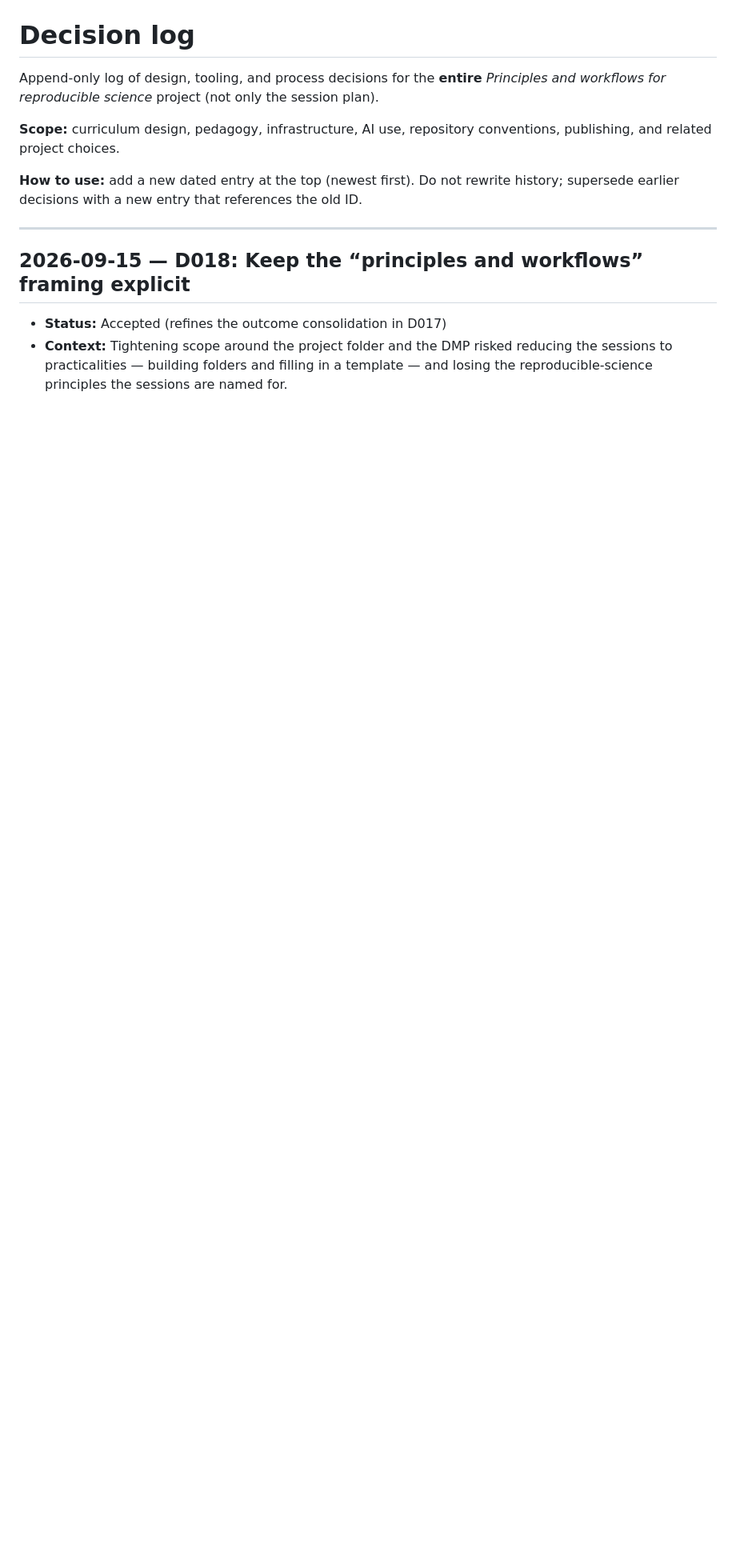
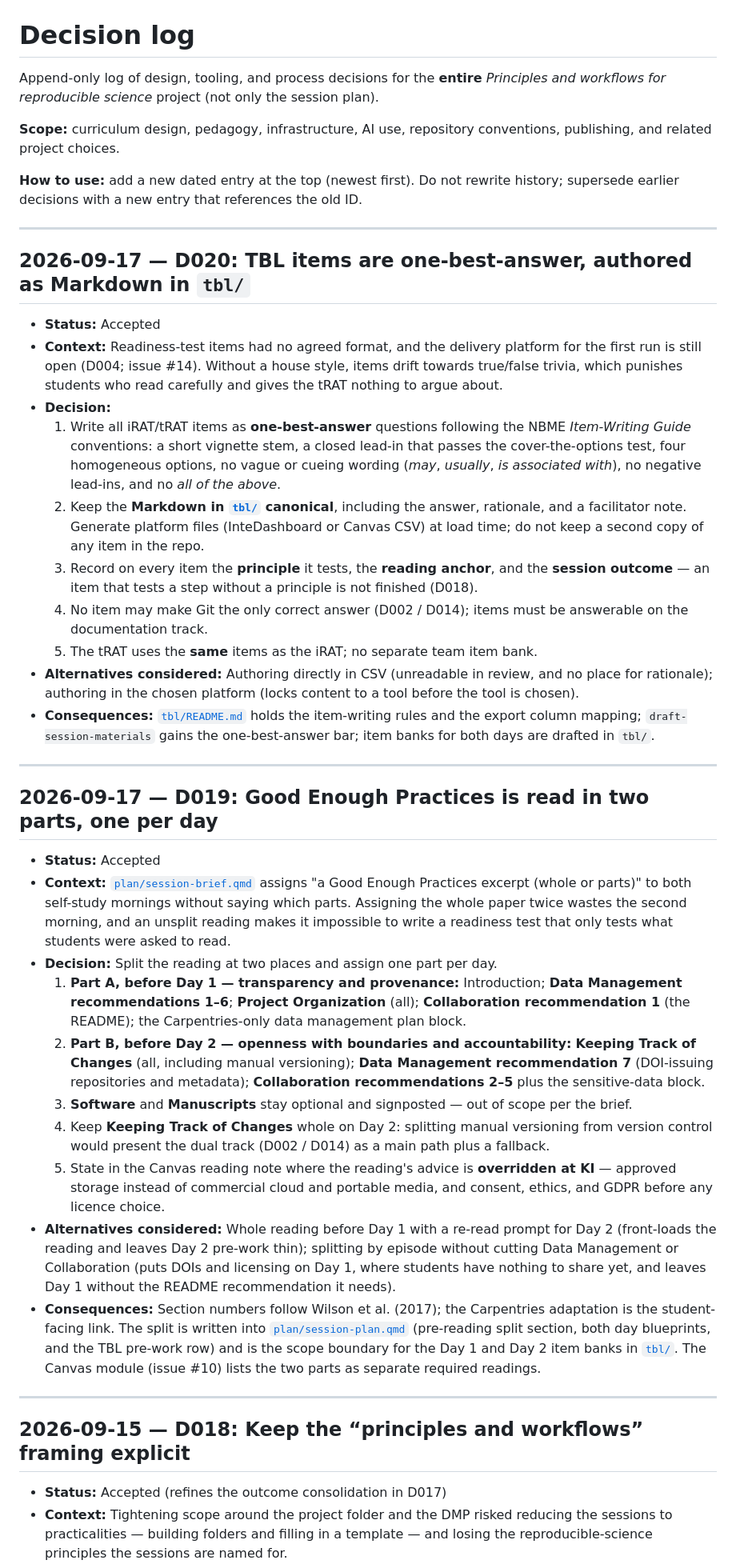
Before and after one commit to noacs-io/principles-and-workflows-for-reproducible-science, a Markdown page: DECISIONS.md, the part around the change. Shown at 80% size. Rendered like a GitHub page; blank space fills up the shorter version.

Commit message:
Log D019 (reading split) and D020 (one-best-answer item convention)
Co-authored-by: martingerdin <martingerdin@users.noreply.github.com>

```diff
--- a/DECISIONS.md
+++ b/DECISIONS.md
@@ -5,6 +5,36 @@ Append-only log of design, tooling, and process decisions for the **entire** *Pr
 **Scope:** curriculum design, pedagogy, infrastructure, AI use, repository conventions, publishing, and related project choices.
 
 **How to use:** add a new dated entry at the top (newest first). Do not rewrite history; supersede earlier decisions with a new entry that references the old ID.
+
+---
+
+## 2026-09-17 — D020: TBL items are one-best-answer, authored as Markdown in `tbl/`
+
+- **Status:** Accepted
+- **Context:** Readiness-test items had no agreed format, and the delivery platform for the first run is still open (D004; issue #14). Without a house style, items drift towards true/false trivia, which punishes students who read carefully and gives the tRAT nothing to argue about.
+- **Decision:**
+  1. Write all iRAT/tRAT items as **one-best-answer** questions following the NBME *Item-Writing Guide* conventions: a short vignette stem, a closed lead-in that passes the cover-the-options test, four homogeneous options, no vague or cueing wording (*may*, *usually*, *is associated with*), no negative lead-ins, and no *all of the above*.
+  2. Keep the **Markdown in [`tbl/`](tbl/) canonical**, including the answer, rationale, and a facilitator note. Generate platform files (InteDashboard or Canvas CSV) at load time; do not keep a second copy of any item in the repo.
+  3. Record on every item the **principle** it tests, the **reading anchor**, and the **session outcome** — an item that tests a step without a principle is not finished (D018).
+  4. No item may make Git the only correct answer (D002 / D014); items must be answerable on the documentation track.
+  5. The tRAT uses the **same** items as the iRAT; no separate team item bank.
+- **Alternatives considered:** Authoring directly in CSV (unreadable in review, and no place for rationale); authoring in the chosen platform (locks content to a tool before the tool is chosen).
+- **Consequences:** [`tbl/README.md`](tbl/README.md) holds the item-writing rules and the export column mapping; `draft-session-materials` gains the one-best-answer bar; item banks for both days are drafted in `tbl/`.
+
+---
+
+## 2026-09-17 — D019: Good Enough Practices is read in two parts, one per day
+
+- **Status:** Accepted
+- **Context:** [`plan/session-brief.qmd`](plan/session-brief.qmd) assigns "a Good Enough Practices excerpt (whole or parts)" to both self-study mornings without saying which parts. Assigning the whole paper twice wastes the second morning, and an unsplit reading makes it impossible to write a readiness test that only tests what students were asked to read.
+- **Decision:** Split the reading at two places and assign one part per day.
+  1. **Part A, before Day 1 — transparency and provenance:** Introduction; **Data Management recommendations 1–6**; **Project Organization** (all); **Collaboration recommendation 1** (the README); the Carpentries-only data management plan block.
+  2. **Part B, before Day 2 — openness with boundaries and accountability:** **Keeping Track of Changes** (all, including manual versioning); **Data Management recommendation 7** (DOI-issuing repositories and metadata); **Collaboration recommendations 2–5** plus the sensitive-data block.
+  3. **Software** and **Manuscripts** stay optional and signposted — out of scope per the brief.
+  4. Keep **Keeping Track of Changes** whole on Day 2: splitting manual versioning from version control would present the dual track (D002 / D014) as a main path plus a fallback.
+  5. State in the Canvas reading note where the reading's advice is **overridden at KI** — approved storage instead of commercial cloud and portable media, and consent, ethics, and GDPR before any licence choice.
+- **Alternatives considered:** Whole reading before Day 1 with a re-read prompt for Day 2 (front-loads the reading and leaves Day 2 pre-work thin); splitting by episode without cutting Data Management or Collaboration (puts DOIs and licensing on Day 1, where students have nothing to share yet, and leaves Day 1 without the README recommendation it needs).
+- **Consequences:** Section numbers follow Wilson et al. (2017); the Carpentries adaptation is the student-facing link. The split is written into [`plan/session-plan.qmd`](plan/session-plan.qmd) (pre-reading split section, both day blueprints, and the TBL pre-work row) and is the scope boundary for the Day 1 and Day 2 item banks in [`tbl/`](tbl/). The Canvas module (issue #10) lists the two parts as separate required readings.
 
 ---
 
```
